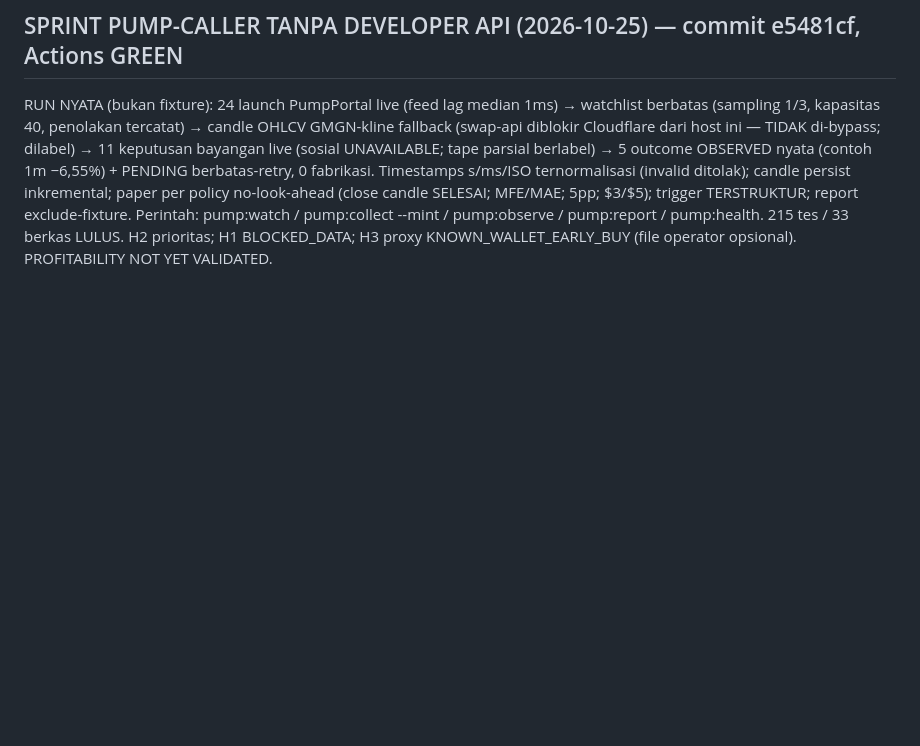
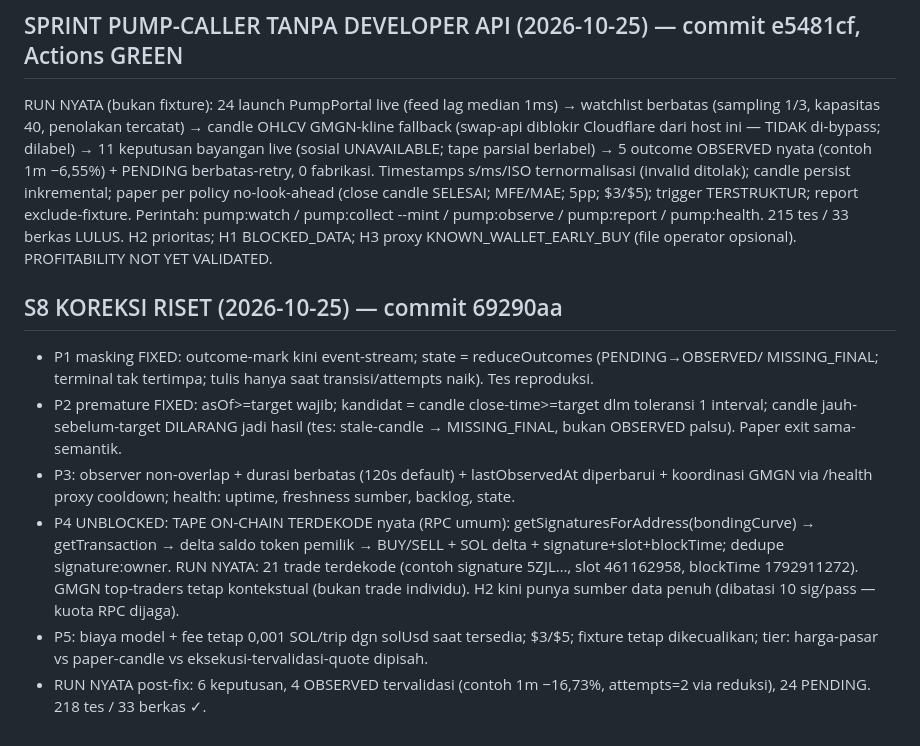
Before and after one commit to arifbrs/shitcoin-bot, a Markdown page: PLAN_PROGRESS.md, the part around the change. Drawn GitHub-style; blank space fills up the shorter version.

Commit message:
PLAN_PROGRESS: S8 koreksi riset

```diff
--- a/PLAN_PROGRESS.md
+++ b/PLAN_PROGRESS.md
@@ -543,3 +543,21 @@ candle persist inkremental; paper per policy no-look-ahead (close candle SELESAI
 trigger TERSTRUKTUR; report exclude-fixture. Perintah: pump:watch / pump:collect --mint / pump:observe
 / pump:report / pump:health. 215 tes / 33 berkas LULUS. H2 prioritas; H1 BLOCKED_DATA; H3 proxy
 KNOWN_WALLET_EARLY_BUY (file operator opsional). PROFITABILITY NOT YET VALIDATED.
+
+## S8 KOREKSI RISET (2026-10-25) — commit 69290aa
+- P1 masking FIXED: outcome-mark kini event-stream; state = reduceOutcomes (PENDING→OBSERVED/
+  MISSING_FINAL; terminal tak tertimpa; tulis hanya saat transisi/attempts naik). Tes reproduksi.
+- P2 premature FIXED: asOf>=target wajib; kandidat = candle close-time>=target dlm toleransi 1
+  interval; candle jauh-sebelum-target DILARANG jadi hasil (tes: stale-candle → MISSING_FINAL,
+  bukan OBSERVED palsu). Paper exit sama-semantik.
+- P3: observer non-overlap + durasi berbatas (120s default) + lastObservedAt diperbarui +
+  koordinasi GMGN via /health proxy cooldown; health: uptime, freshness sumber, backlog, state.
+- P4 UNBLOCKED: TAPE ON-CHAIN TERDEKODE nyata (RPC umum): getSignaturesForAddress(bondingCurve)
+  → getTransaction → delta saldo token pemilik → BUY/SELL + SOL delta + signature+slot+blockTime;
+  dedupe signature:owner. RUN NYATA: 21 trade terdekode (contoh signature 5ZJL…, slot 461162958,
+  blockTime 1792911272). GMGN top-traders tetap kontekstual (bukan trade individu). H2 kini
+  punya sumber data penuh (dibatasi 10 sig/pass — kuota RPC dijaga).
+- P5: biaya model + fee tetap 0,001 SOL/trip dgn solUsd saat tersedia; $3/$5; fixture tetap
+  dikecualikan; tier: harga-pasar vs paper-candle vs eksekusi-tervalidasi-quote dipisah.
+- RUN NYATA post-fix: 6 keputusan, 4 OBSERVED tervalidasi (contoh 1m −16,73%, attempts=2 via
+  reduksi), 24 PENDING. 218 tes / 33 berkas ✓.
```
